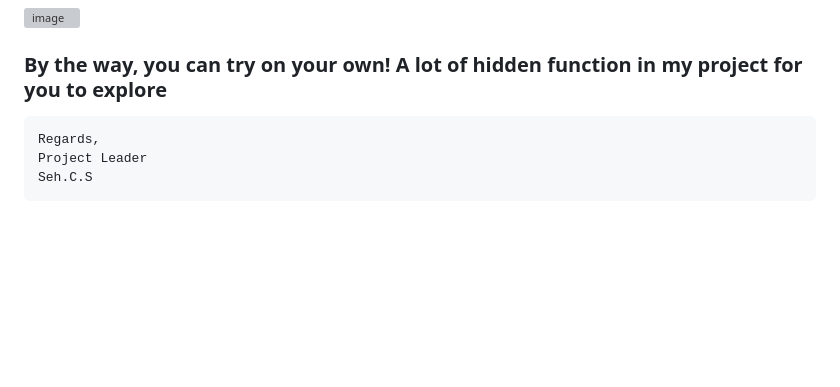
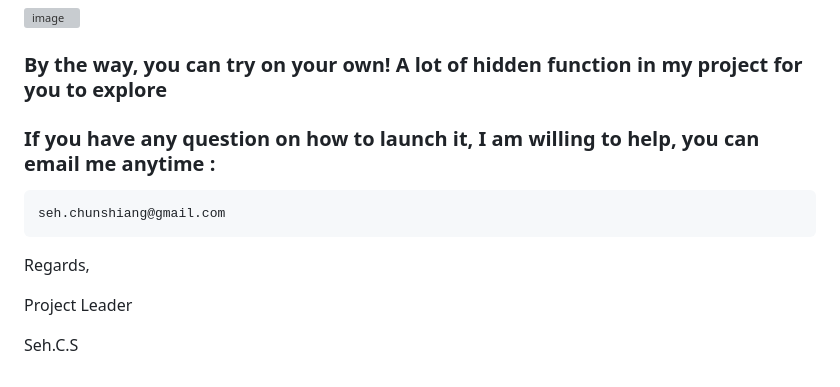
Before and after one commit to GoneSeh/An-online-shopping-application, a Markdown page: README.md, the part around the change. Rendered like a GitHub page; blank space fills up the shorter version; grey boxes are pictures that could not be loaded.

````diff
--- a/README.md
+++ b/README.md
@@ -108,9 +108,13 @@ Make sure to put the project in the same folder as given, so you don’t need to
 <img width="1341" height="665" alt="image" src="https://github.com/user-attachments/assets/24a8176e-d4fc-403a-a649-9b6f94d3ee89" />
 
 ### By the way, you can try on your own! A lot of hidden function in my project for you to explore
+### If you have any question on how to launch it, I am willing to help, you can email me anytime :
+```text
+seh.chunshiang@gmail.com
+```
 
-```text
 Regards,
+
 Project Leader
+
 Seh.C.S
-```
````
